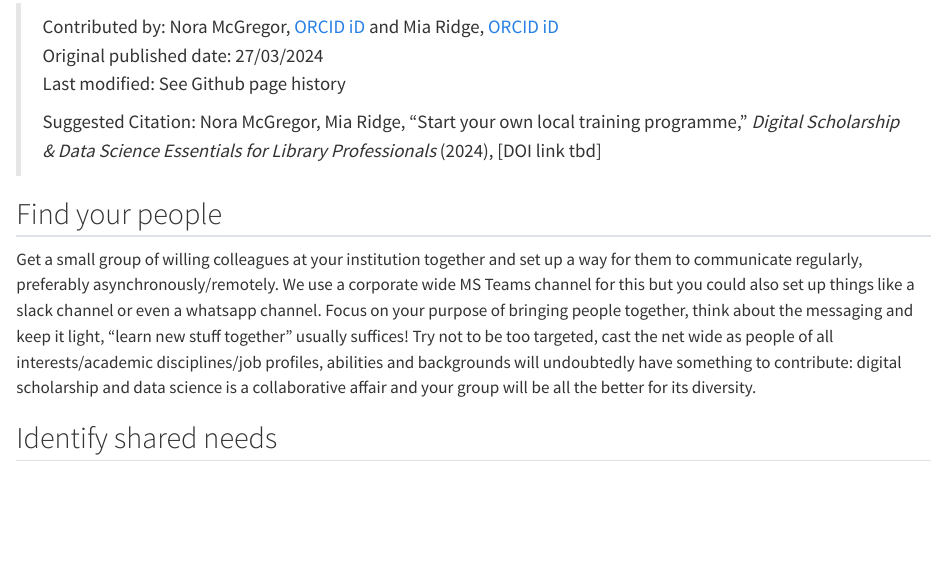
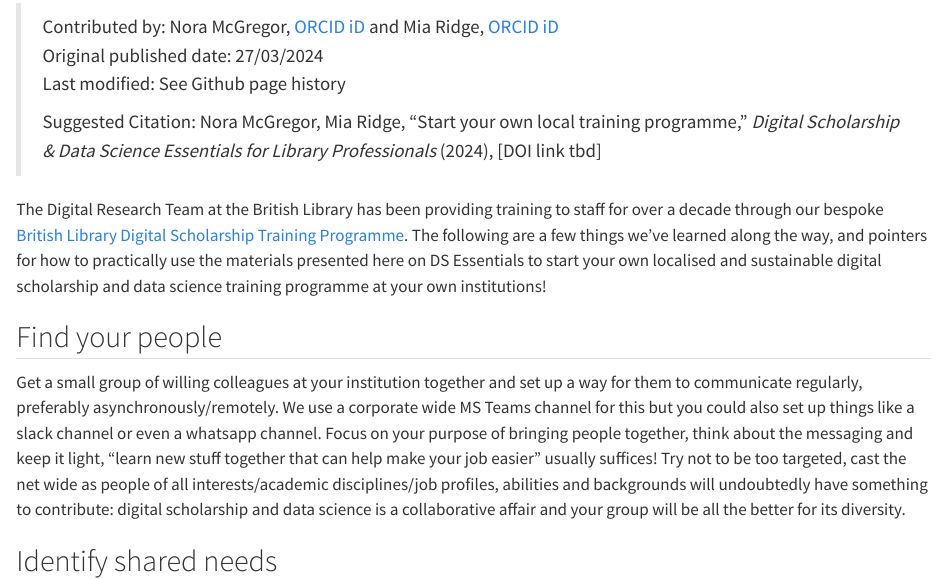
Before and after one commit to libereurope/ds-essentials, a Quarto document (book/dstp.qmd): the page in a window 1100 px wide, from 70 px down. Rendered offline with R 4.5, knitr and Pandoc in place of Quarto, with nearby package versions.

Commit message:
Update dstp.qmd

```diff
--- a/book/dstp.qmd
+++ b/book/dstp.qmd
@@ -6,14 +6,15 @@
 >
 >Suggested Citation: Nora McGregor, Mia Ridge, “Start your own local training programme,” *Digital Scholarship & Data Science Essentials for Library Professionals* (2024), [DOI link tbd]
 
+The Digital Research Team at the British Library has been providing training to staff for over a decade through our bespoke [British Library Digital Scholarship Training Programme](https://blogs.bl.uk/digital-scholarship/2024/04/recovered-pages-dstp.html). The following are a few things we've learned along the way, and pointers for how to practically use the materials presented here on DS Essentials to start your own localised and sustainable digital scholarship and data science training programme at your own institutions!
+
 ## Find your people
-Get a small group of willing colleagues at your institution together and set up a way for them to communicate regularly, preferably asynchronously/remotely. We use a corporate wide MS Teams channel for this but you could also set up things like a slack channel or even a whatsapp channel. Focus on your purpose of bringing people together, think about the messaging and keep it light, "learn new stuff together" usually suffices! Try not to be too targeted, cast the net wide as people of all interests/academic disciplines/job profiles, abilities and backgrounds will undoubtedly have something to contribute: digital scholarship and data science is a collaborative affair and your group will be all the better for its diversity.
+Get a small group of willing colleagues at your institution together and set up a way for them to communicate regularly, preferably asynchronously/remotely. We use a corporate wide MS Teams channel for this but you could also set up things like a slack channel or even a whatsapp channel. Focus on your purpose of bringing people together, think about the messaging and keep it light, "learn new stuff together that can help make your job easier" usually suffices! Try not to be too targeted, cast the net wide as people of all interests/academic disciplines/job profiles, abilities and backgrounds will undoubtedly have something to contribute: digital scholarship and data science is a collaborative affair and your group will be all the better for its diversity.
 
 ## Identify shared needs
 What are problems colleagues at your institution are facing (cataloguing backlogs? etc), and what computational methods might help them to solve these? By framing digital scholarship/data science skill training as an investment that can be a helpful tool for colleagues to resolve long standing curation, creation you will find a more willing audience for your efforts. Quick wins in the digital realm (for instance in learning a tool like [Open Refine](https://openrefine.org/) to normalise and analyse catalogue records) can often build confidence very quickly and open the door to trying out new technologies.
 
 ## Get Buy-in (if you need to!)
-
 In some cases you may need buy-in from managers to allow staff time and space to dedicate to learning these new skills. It can be difficult to convince managers sometimes of the value of learning skills now which may take some years to truly embed or come to practical fruition. Digital Scholarship & Data Science Essentials contains loads of evidence to share with your management for why investing in digital scholarship and data science staff skills is key to sustainable digital transformation over time. Have a look at the [Skills Competency Frameworks & Key Reports](https://libereurope.github.io/ds-essentials/reports.html) sections for the latest supporting research on this. Each Topic Guide also contains useful real-life applications of new technologies being put into action under the **Relevance to the Library Sector (Case Studies/Use Cases)**. At the British Library we've started to capture individual staff digital transformation stories as well which help to demonstrate the tangible value to individuals and institutions.
 
 >_"The Digital Scholarship Training Programme has introduced me to new software, opened my eyes to digital opportunities, provided inspiration for me to improve, and helped me attain new skills"_ -Graham Jevon, British Library
```
